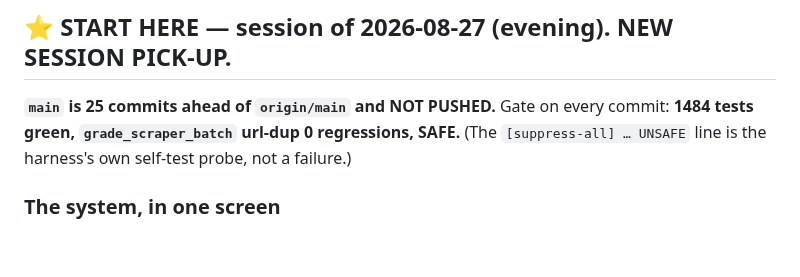
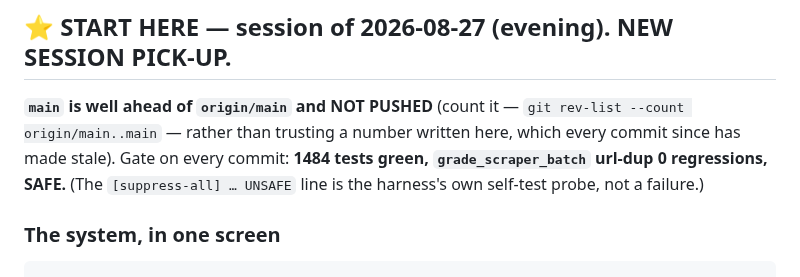
Before and after one commit to bluefeather78/wingman, a Markdown page: SCRAPER_IMPROVEMENT_PLAN.md, the part around one of its changes. Drawn GitHub-style; blank space fills up the shorter version.

```diff
--- a/SCRAPER_IMPROVEMENT_PLAN.md
+++ b/SCRAPER_IMPROVEMENT_PLAN.md
@@ -9,7 +9,9 @@ below before reading the phase specs, which are now the historical design record
 
 ## ⭐ START HERE — session of 2026-08-27 (evening). NEW SESSION PICK-UP.
 
-**`main` is 25 commits ahead of `origin/main` and NOT PUSHED.** Gate on every commit:
+**`main` is well ahead of `origin/main` and NOT PUSHED** (count it — `git rev-list
+--count origin/main..main` — rather than trusting a number written here, which every commit
+since has made stale). Gate on every commit:
 **1484 tests green, `grade_scraper_batch` url-dup 0 regressions, SAFE.** (The
 `[suppress-all] … UNSAFE` line is the harness's own self-test probe, not a failure.)
 
```
Also changed, not shown: other parts of SCRAPER_IMPROVEMENT_PLAN.md (+35 -6 lines).
